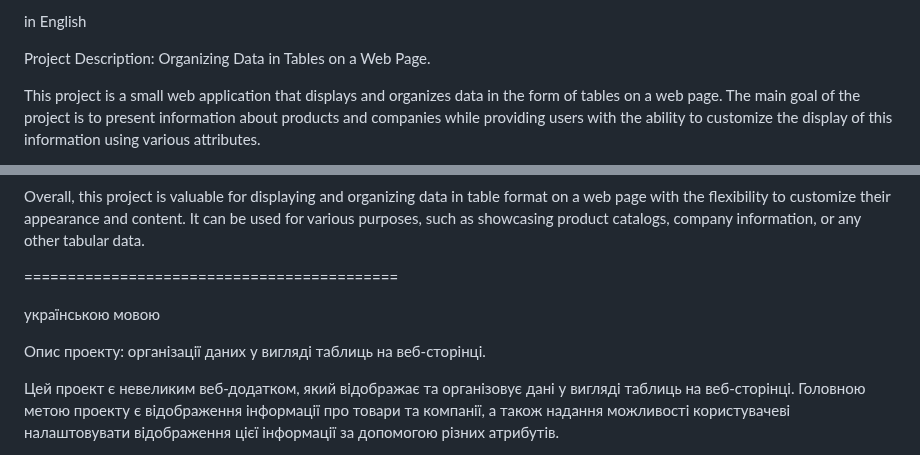
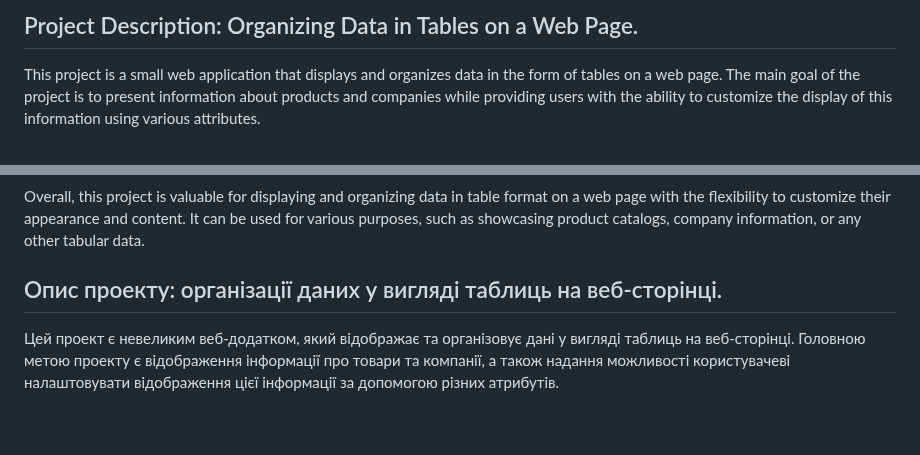
Before and after one commit to SukhovetskaTetiana/oop_grid-view, a Markdown page: README.md, 2 parts joined by grey strips. Drawn GitHub-style; blank space fills up the shorter version.

```diff
--- a/README.md
+++ b/README.md
@@ -1,6 +1,4 @@
-in English
-
-Project Description: Organizing Data in Tables on a Web Page.
+## Project Description: Organizing Data in Tables on a Web Page.
 
 This project is a small web application that displays and organizes data in the form of tables on a web page. The main goal of the project is to present information about products and companies while providing users with the ability to customize the display of this information using various attributes.
 
@@ -10,11 +8,7 @@ The result of this project is a web page displaying three different tables with
 
 Overall, this project is valuable for displaying and organizing data in table format on a web page with the flexibility to customize their appearance and content. It can be used for various purposes, such as showcasing product catalogs, company information, or any other tabular data.
 
-===========================================
-
-українською мовою
-
-Опис проекту: організації даних у вигляді таблиць на веб-сторінці.
+## Опис проекту: організації даних у вигляді таблиць на веб-сторінці.
 
 Цей проект є невеликим веб-додатком, який відображає та організовує дані у вигляді таблиць на веб-сторінці. Головною метою проекту є відображення інформації про товари та компанії, а також надання можливості користувачеві налаштовувати відображення цієї інформації за допомогою різних атрибутів.
 
```
